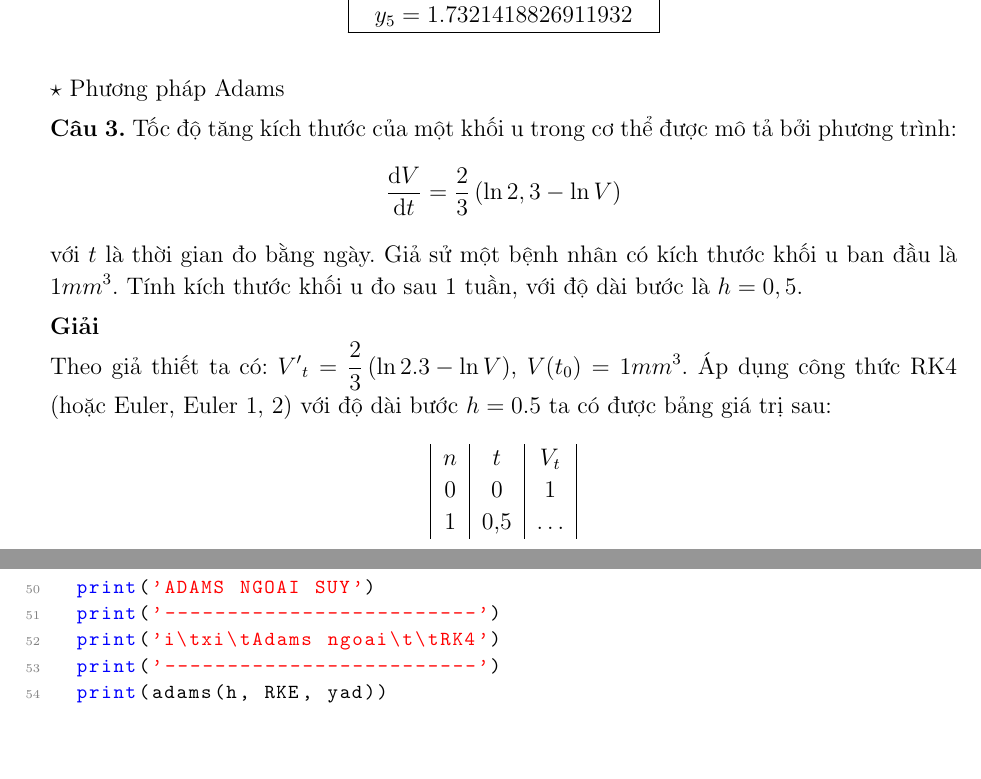
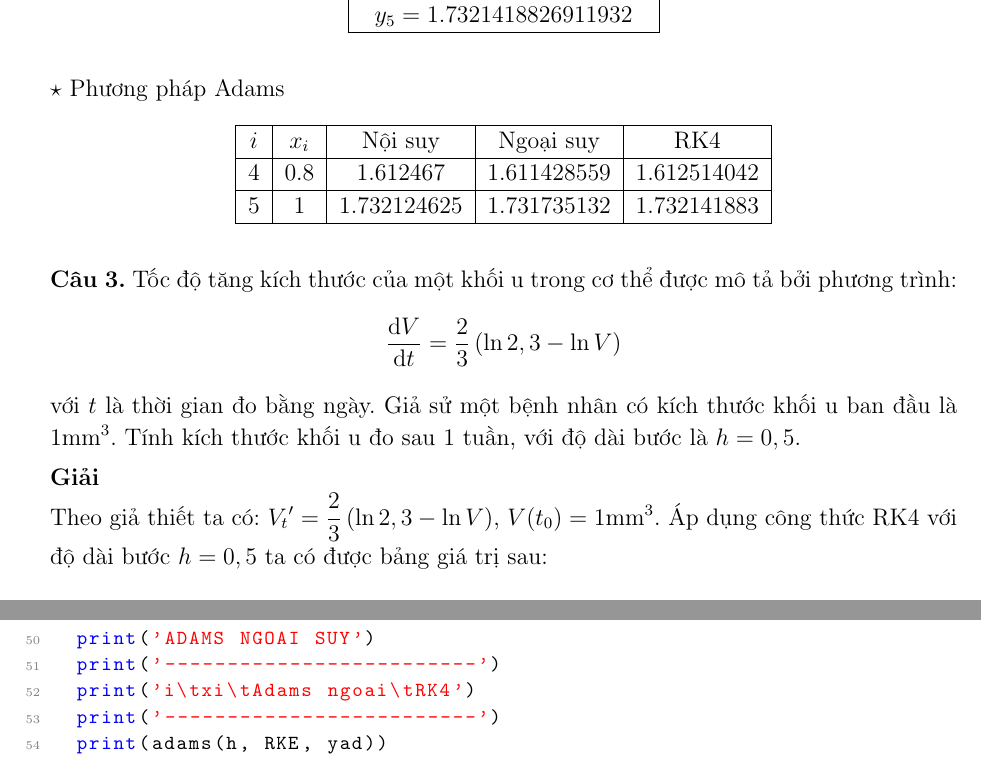
Before and after one commit to domnht/numerical-analysis-work, a LaTeX document (differentive-equation/article/article.tex, which reads differentive-equation/article/sections/code.tex, differentive-equation/article/sections/example.tex): two parts of pages 19 and 26 of 26, joined at a grey line, cut so that both start at the same text, the shorter picture padded with empty space. Compiled offline with pdfLaTeX.

Commit message:
Update script

```diff
--- a/differentive-equation/article/sections/code.tex
+++ b/differentive-equation/article/sections/code.tex
@@ -321,7 +321,7 @@ Kết quả tính nghiệm gần đúng cho phương trình (*):
 
 	print('ADAMS NGOAI SUY')
 	print('-------------------------')
-	print('i\txi\tAdams ngoai\t\tRK4')
+	print('i\txi\tAdams ngoai\tRK4')
 	print('-------------------------')
 	print(adams(h, RKE, yad))
 \end{lstlisting}
--- a/differentive-equation/article/sections/example.tex
+++ b/differentive-equation/article/sections/example.tex
@@ -134,16 +134,17 @@ $\star$~Phương pháp Runge – Kutta 4:
 \end{longtable}
 
 $\star$~Phương pháp Adams
+\begin{longtable}{|c|c|c|c|c|}\hline
+	$i$ & $x_i$ & Nội suy     & Ngoại suy   & RK4         \\ \hline
+	\endhead
+	4   & 0.8   & 1.612467    & 1.611428559 & 1.612514042 \\ \hline
+	5   & 1     & 1.732124625 & 1.731735132 & 1.732141883 \\ \hline
+\end{longtable}
 
+\textbf{Câu 3.} Tốc độ tăng kích thước của một khối u trong cơ thể được mô tả bởi phương trình: $$\frac{\text{d}V}{\text{d}t}=\frac{2}{3}\left(\ln{2,3} - \ln{V} \right)$$ với $t$ là thời gian đo bằng ngày. Giả sử một bệnh nhân có kích thước khối u ban đầu là $1$mm\textsuperscript{3}. Tính kích thước khối u đo sau $1$ tuần, với độ dài bước là $h=0,5$.\par
+\textbf{Giải}\par
+Theo giả thiết ta có: ${V_t}'= \frac{2}{3}\left(\ln{2,3}-\ln{V} \right)$, $V(t_0)=1$mm\textsuperscript{3}. Áp dụng công thức RK4 với độ dài bước $h=0,5$ ta có được bảng giá trị sau:
 
-\textbf{Câu 3.} Tốc độ tăng kích thước của một khối u trong cơ thể được mô tả bởi phương trình: $$\frac{\text{d}V}{\text{d}t}=\frac{2}{3}\left(\ln{2,3} - \ln{V} \right)$$ với $t$ là thời gian đo bằng ngày. Giả sử một bệnh nhân có kích thước khối u ban đầu là $1mm^3$. Tính kích thước khối u đo sau 1 tuần, với độ dài bước là $h=0,5.$\par
-\textbf{Giải}\par
-Theo giả thiết ta có: ${V'}_t= \frac{2}{3}\left(\ln{2.3}-\ln{V} \right)$, $V(t_0)=1mm^3 $. Áp dụng công thức RK4 (hoặc Euler, Euler 1, 2) với độ dài bước $h=0.5$ ta có được bảng giá trị sau:
-\begin{longtable}{|c|c|c|}
-	$n$ & $t$ & $V_t$    \\
-	0   & 0   & 1        \\
-	1   & 0,5 & $\ldots$ \\
-\end{longtable}
 
 % \begin{center}
 % \Pisymbol{dingbat}{70} \Pisymbol{dingbat}{69}\\
```
Also changed, not shown: differentive-equation/article/sections/code.tex (4 more changed lines), 1 other file.
